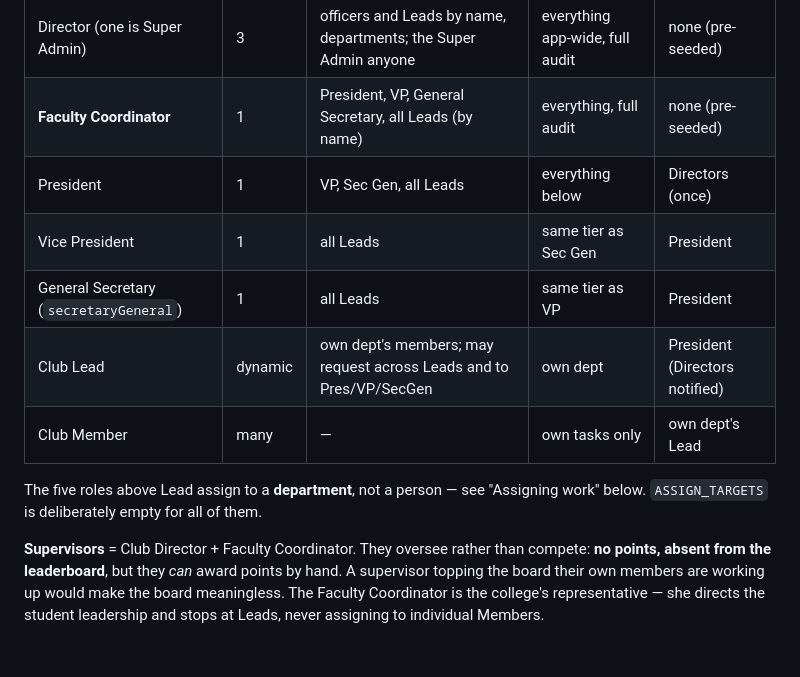
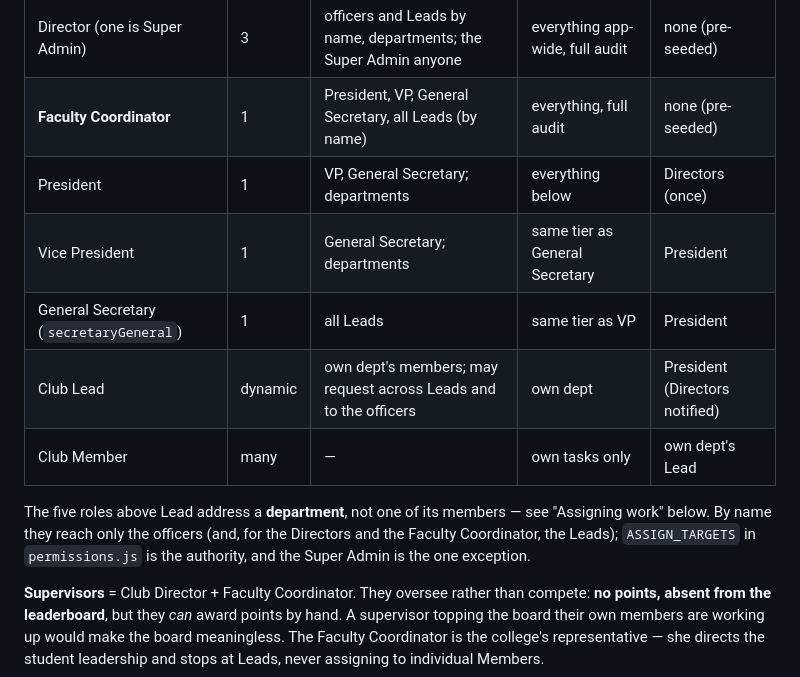
Before and after one commit to abdulmudabbirofficial/GWD-CLUB-OS, a Markdown page: CLAUDE.md, the part around the change. Drawn GitHub-style; blank space fills up the shorter version.

Commit message:
Correct the role table's assignment column
It said ASSIGN_TARGETS was empty for the five roles above Lead, which was not
true before V8 either. It now says what the code does.

Co-Authored-By: Claude Opus 5.5 <noreply@anthropic.com>

```diff
--- a/CLAUDE.md
+++ b/CLAUDE.md
@@ -46,14 +46,16 @@ v1 residue and must be removed.
 |---|---|---|---|---|
 | Director (one is Super Admin) | 3 | officers and Leads by name, departments; the Super Admin anyone | everything app-wide, full audit | none (pre-seeded) |
 | **Faculty Coordinator** | 1 | President, VP, General Secretary, all Leads (by name) | everything, full audit | none (pre-seeded) |
-| President | 1 | VP, Sec Gen, all Leads | everything below | Directors (once) |
-| Vice President | 1 | all Leads | same tier as Sec Gen | President |
+| President | 1 | VP, General Secretary; departments | everything below | Directors (once) |
+| Vice President | 1 | General Secretary; departments | same tier as General Secretary | President |
 | General Secretary (`secretaryGeneral`) | 1 | all Leads | same tier as VP | President |
-| Club Lead | dynamic | own dept's members; may request across Leads and to Pres/VP/SecGen | own dept | President (Directors notified) |
+| Club Lead | dynamic | own dept's members; may request across Leads and to the officers | own dept | President (Directors notified) |
 | Club Member | many | — | own tasks only | own dept's Lead |
 
-The five roles above Lead assign to a **department**, not a person — see
-"Assigning work" below. `ASSIGN_TARGETS` is deliberately empty for all of them.
+The five roles above Lead address a **department**, not one of its members — see
+"Assigning work" below. By name they reach only the officers (and, for the
+Directors and the Faculty Coordinator, the Leads); `ASSIGN_TARGETS` in
+`permissions.js` is the authority, and the Super Admin is the one exception.
 
 **Supervisors** = Club Director + Faculty Coordinator. They oversee rather than
 compete: **no points, absent from the leaderboard**, but they *can* award points
```
